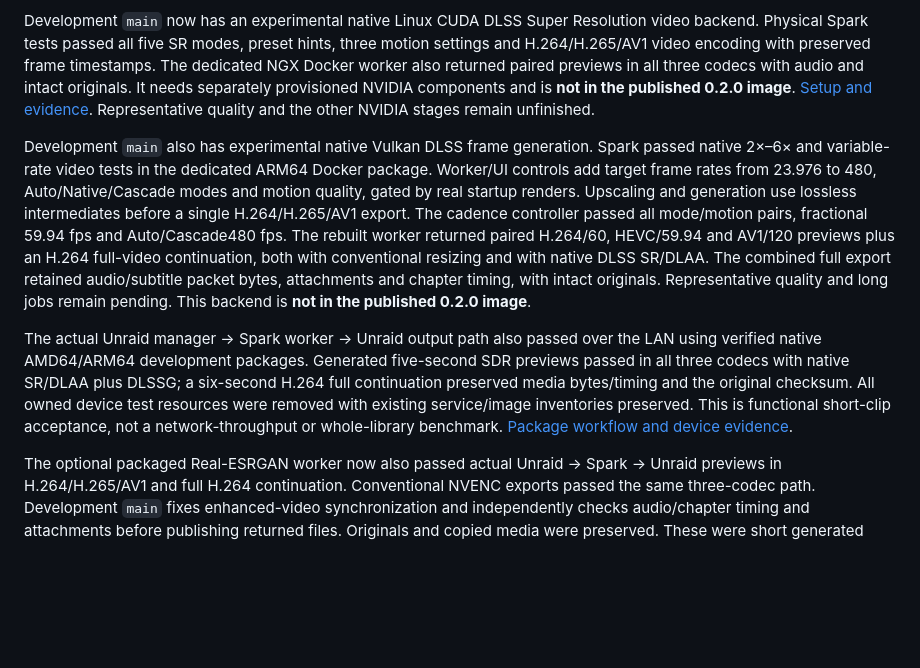
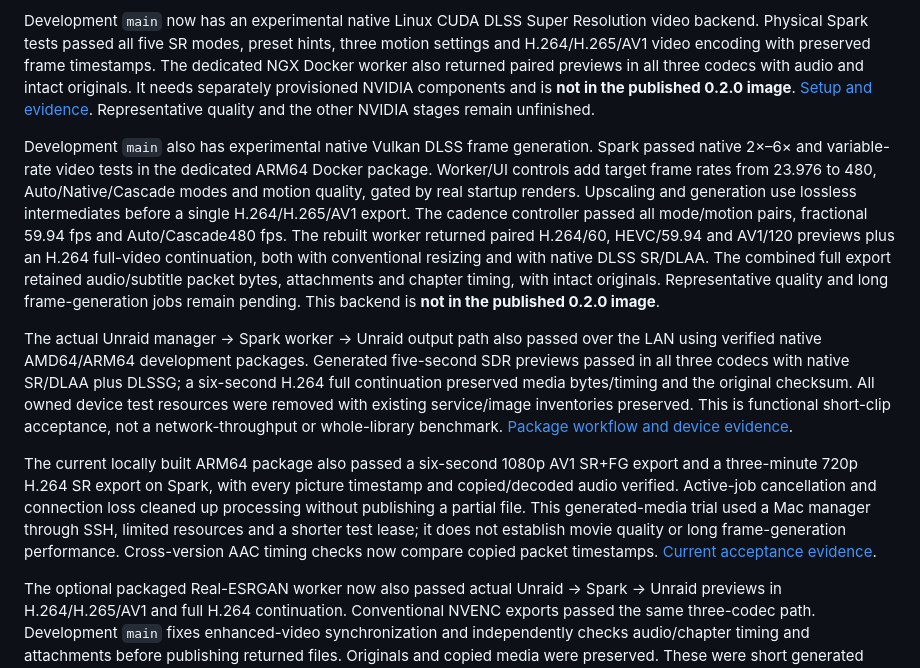
Before and after one commit to thekozugroup/Popcorn-SR, a Markdown page: README.md, the part around the change. GitHub-like rendering; blank space fills up the shorter version.

Commit message:
Record current Spark scaling and lifecycle acceptance

```diff
--- a/README.md
+++ b/README.md
@@ -24,9 +24,11 @@ Development remains active. Full completion requires **DLSS neural rendering, DL
 
 Development `main` now has an experimental native Linux CUDA DLSS Super Resolution video backend. Physical Spark tests passed all five SR modes, preset hints, three motion settings and H.264/H.265/AV1 video encoding with preserved frame timestamps. The dedicated NGX Docker worker also returned paired previews in all three codecs with audio and intact originals. It needs separately provisioned NVIDIA components and is **not in the published 0.2.0 image**. [Setup and evidence](native/README.md). Representative quality and the other NVIDIA stages remain unfinished.
 
-Development `main` also has experimental native Vulkan DLSS frame generation. Spark passed native 2×–6× and variable-rate video tests in the dedicated ARM64 Docker package. Worker/UI controls add target frame rates from 23.976 to 480, Auto/Native/Cascade modes and motion quality, gated by real startup renders. Upscaling and generation use lossless intermediates before a single H.264/H.265/AV1 export. The cadence controller passed all mode/motion pairs, fractional 59.94 fps and Auto/Cascade480 fps. The rebuilt worker returned paired H.264/60, HEVC/59.94 and AV1/120 previews plus an H.264 full-video continuation, both with conventional resizing and with native DLSS SR/DLAA. The combined full export retained audio/subtitle packet bytes, attachments and chapter timing, with intact originals. Representative quality and long jobs remain pending. This backend is **not in the published 0.2.0 image**.
+Development `main` also has experimental native Vulkan DLSS frame generation. Spark passed native 2×–6× and variable-rate video tests in the dedicated ARM64 Docker package. Worker/UI controls add target frame rates from 23.976 to 480, Auto/Native/Cascade modes and motion quality, gated by real startup renders. Upscaling and generation use lossless intermediates before a single H.264/H.265/AV1 export. The cadence controller passed all mode/motion pairs, fractional 59.94 fps and Auto/Cascade480 fps. The rebuilt worker returned paired H.264/60, HEVC/59.94 and AV1/120 previews plus an H.264 full-video continuation, both with conventional resizing and with native DLSS SR/DLAA. The combined full export retained audio/subtitle packet bytes, attachments and chapter timing, with intact originals. Representative quality and long frame-generation jobs remain pending. This backend is **not in the published 0.2.0 image**.
 
 The actual Unraid manager → Spark worker → Unraid output path also passed over the LAN using verified native AMD64/ARM64 development packages. Generated five-second SDR previews passed in all three codecs with native SR/DLAA plus DLSSG; a six-second H.264 full continuation preserved media bytes/timing and the original checksum. All owned device test resources were removed with existing service/image inventories preserved. This is functional short-clip acceptance, not a network-throughput or whole-library benchmark. [Package workflow and device evidence](working.md).
+
+The current locally built ARM64 package also passed a six-second 1080p AV1 SR+FG export and a three-minute 720p H.264 SR export on Spark, with every picture timestamp and copied/decoded audio verified. Active-job cancellation and connection loss cleaned up processing without publishing a partial file. This generated-media trial used a Mac manager through SSH, limited resources and a shorter test lease; it does not establish movie quality or long frame-generation performance. Cross-version AAC timing checks now compare copied packet timestamps. [Current acceptance evidence](working.md#current-native-package-acceptance--2026-10-13).
 
 The optional packaged Real-ESRGAN worker now also passed actual Unraid → Spark → Unraid previews in H.264/H.265/AV1 and full H.264 continuation. Conventional NVENC exports passed the same three-codec path. Development `main` fixes enhanced-video synchronization and independently checks audio/chapter timing and attachments before publishing returned files. Originals and copied media were preserved. These were short generated SDR clips; representative quality and long jobs remain pending. The public 0.2.0 image is unchanged.
 
```
Also changed, not shown: working.md (+11 -1 lines).
